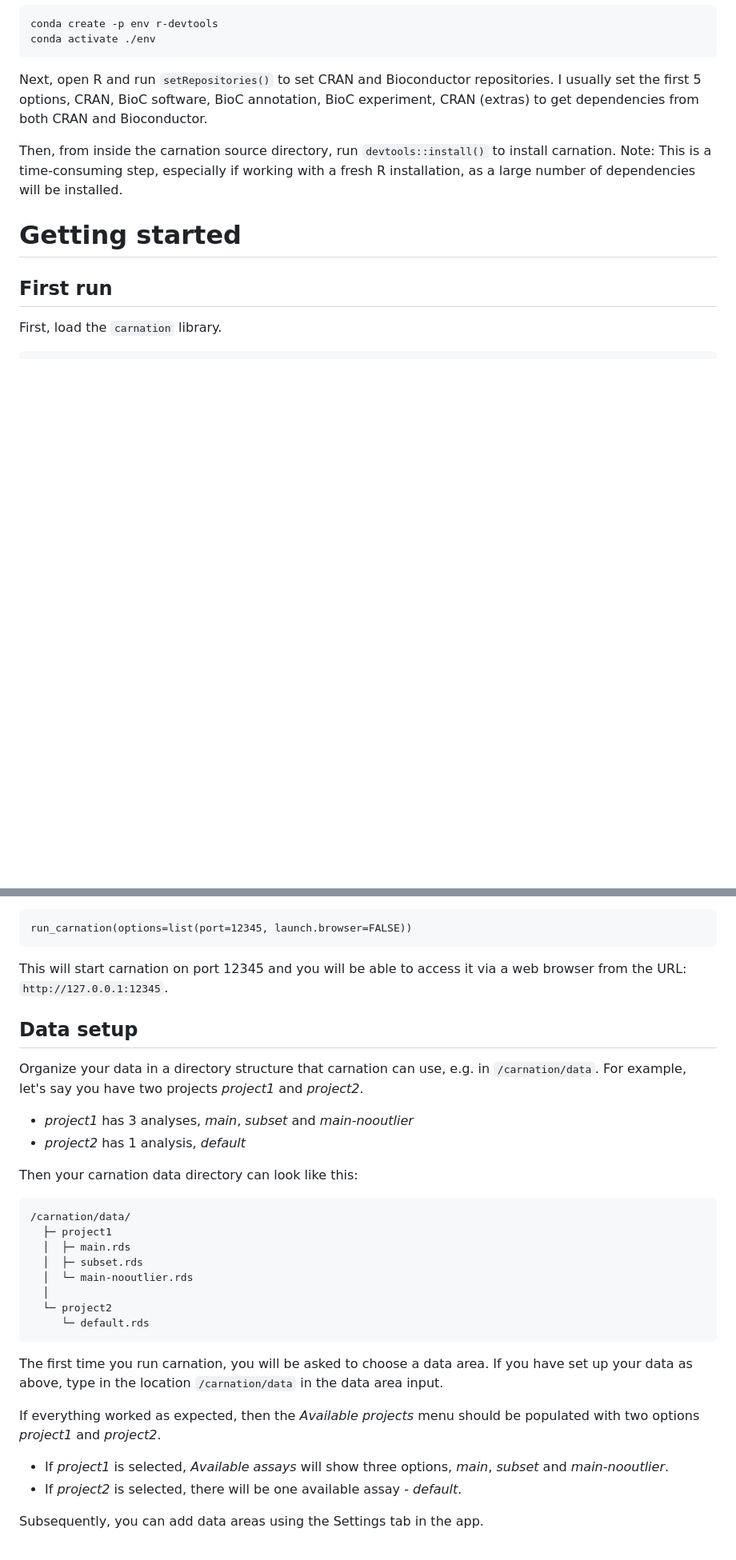
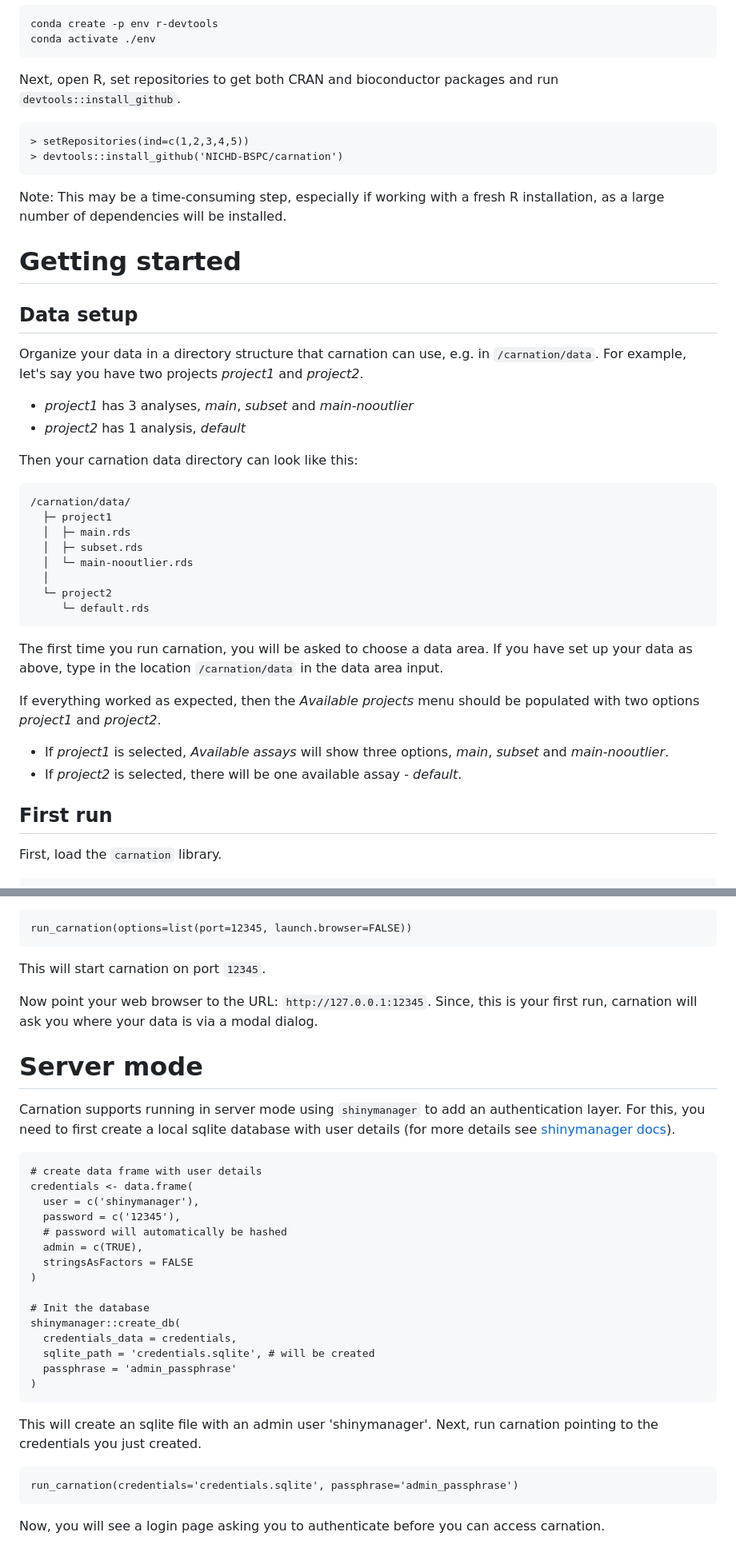
Before and after one commit to NICHD-BSPC/carnation, a Markdown page: README.md, 2 parts joined by grey strips. Shown: that part at 80% size. GitHub-like rendering; blank space fills up the shorter version.

Commit message:
updt README

````diff
--- a/README.md
+++ b/README.md
@@ -41,14 +51,48 @@ conda create -p env r-devtools
 conda activate ./env
 ```
 
-Next, open R and run `setRepositories()` to set CRAN and Bioconductor repositories. I usually set the first 5 options,
-CRAN, BioC software, BioC annotation, BioC experiment, CRAN (extras) to get dependencies
-from both CRAN and Bioconductor.
+Next, open R, set repositories to get both CRAN and bioconductor packages and run
+`devtools::install_github`.
 
-Then, from inside the carnation source directory, run `devtools::install()` to install carnation. Note: This is
-a time-consuming step, especially if working with a fresh R installation, as a large number of dependencies will be installed.
+```
+> setRepositories(ind=c(1,2,3,4,5))
+> devtools::install_github('NICHD-BSPC/carnation')
+```
+
+Note: This may be a time-consuming step, especially if working with a fresh R installation, as a large number of dependencies will be installed.
 
 # Getting started
+
+## Data setup
+
+Organize your data in a directory structure that carnation can use, e.g. in `/carnation/data`.
+For example, let's say you have two projects *project1* and *project2*.
+
+- *project1* has 3 analyses, *main*, *subset* and *main-nooutlier*
+- *project2* has 1 analysis, *default*
+
+Then your carnation data directory can look like this:
+
+```
+/carnation/data/
+  ├─ project1
+  │  ├─ main.rds
+  │  ├─ subset.rds
+  │  └─ main-nooutlier.rds
+  │
+  └─ project2
+     └─ default.rds
+```
+
+The first time you run carnation, you will be asked to
+choose a data area. If you have set up your data as above, type in the
+location `/carnation/data` in the data area input.
+
+If everything worked as expected, then the *Available projects* menu should be populated with two options *project1* and *project2*.
+
+- If *project1* is selected, *Available assays* will show three options, *main*, *subset* and *main-nooutlier*.
+- If *project2* is selected, there will be one available assay - *default*.
+
 
 ## First run
 
@@ -83,37 +127,42 @@ ssh tunneling:
 run_carnation(options=list(port=12345, launch.browser=FALSE))
 ```
 
-This will start carnation on port 12345 and you will be able to access it via
-a web browser from the URL: `http://127.0.0.1:12345`.
+This will start carnation on port `12345`.
 
-## Data setup
+Now point your web browser to the URL: `http://127.0.0.1:12345`.
+Since, this is your first run, carnation will ask you where your data is via
+a modal dialog.
 
-Organize your data in a directory structure that carnation can use, e.g. in `/carnation/data`.
-For example, let's say you have two projects *project1* and *project2*.
 
-- *project1* has 3 analyses, *main*, *subset* and *main-nooutlier*
-- *project2* has 1 analysis, *default*
+# Server mode
 
-Then your carnation data directory can look like this:
+Carnation supports running in server mode using `shinymanager` to add an
+authentication layer. For this, you need to first create a local sqlite database
+with user details (for more details see [shinymanager docs](https://datastorm-open.github.io/shinymanager/)).
 
 ```
-/carnation/data/
-  ├─ project1
-  │  ├─ main.rds
-  │  ├─ subset.rds
-  │  └─ main-nooutlier.rds
-  │
-  └─ project2
-     └─ default.rds
+# create data frame with user details
+credentials <- data.frame(
+  user = c('shinymanager'),
+  password = c('12345'),
+  # password will automatically be hashed
+  admin = c(TRUE),
+  stringsAsFactors = FALSE
+)
+
+# Init the database
+shinymanager::create_db(
+  credentials_data = credentials,
+  sqlite_path = 'credentials.sqlite', # will be created
+  passphrase = 'admin_passphrase'
+)
 ```
 
-The first time you run carnation, you will be asked to
-choose a data area. If you have set up your data as above, type in the
-location `/carnation/data` in the data area input.
+This will create an sqlite file with an admin user 'shinymanager'.
+Next, run carnation pointing to the credentials you just created.
 
-If everything worked as expected, then the *Available projects* menu should be populated with two options *project1* and *project2*.
+```
+run_carnation(credentials='credentials.sqlite', passphrase='admin_passphrase')
+```
 
-- If *project1* is selected, *Available assays* will show three options, *main*, *subset* and *main-nooutlier*.
-- If *project2* is selected, there will be one available assay - *default*.
-
-Subsequently, you can add data areas using the Settings tab in the app.
+Now, you will see a login page asking you to authenticate before you can access carnation.
````
Also changed, not shown: other parts of README.md (+12 -2 lines).
